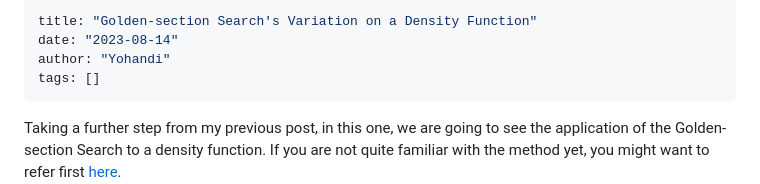
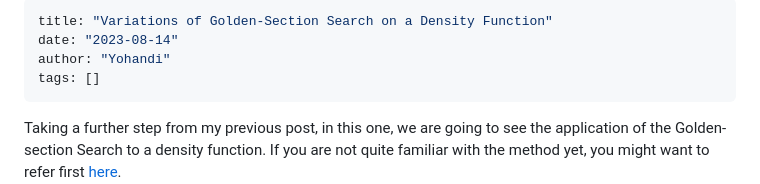
Before and after one commit to bukanyohandi/personal-website, a Markdown page: static/posts/golden-section-search-on-density-function.md, the part around the change. Rendered like a GitHub page.

Commit message:
Update golden-section-search-on-density-function.md
Change the blog's title for improved clarity and readability

```diff
--- a/static/posts/golden-section-search-on-density-function.md
+++ b/static/posts/golden-section-search-on-density-function.md
@@ -1,5 +1,5 @@
 ---
-title: "Golden-section Search's Variation on a Density Function"
+title: "Variations of Golden-Section Search on a Density Function"
 date: "2023-08-14"
 author: "Yohandi"
 tags: []
```
